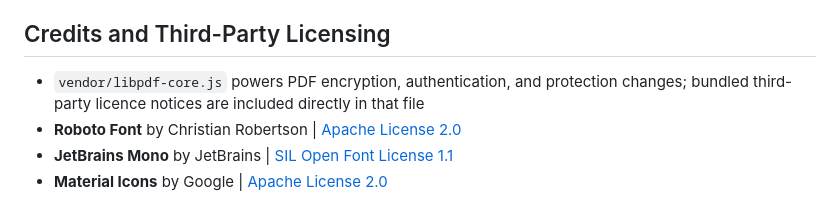
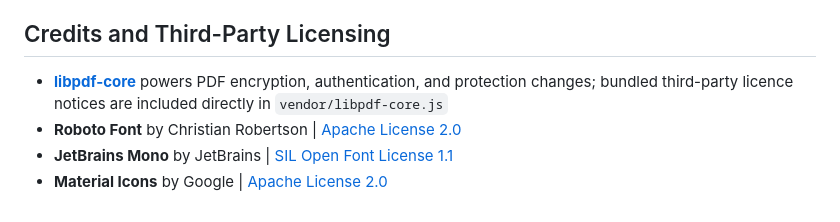
Before and after one commit to bradsec/pdfprotect, a Markdown page: README.md, the part around the change. Rendered like a GitHub page.

```diff
--- a/README.md
+++ b/README.md
@@ -53,7 +53,7 @@ PDF Protect runs client-side, so performance depends on the browser, device, and
 
 ## Credits and Third-Party Licensing
 
-- `vendor/libpdf-core.js` powers PDF encryption, authentication, and protection changes; bundled third-party licence notices are included directly in that file
+- **[libpdf-core](https://github.com/libpdf-js/core)** powers PDF encryption, authentication, and protection changes; bundled third-party licence notices are included directly in `vendor/libpdf-core.js`
 - **Roboto Font** by Christian Robertson | [Apache License 2.0](https://www.apache.org/licenses/LICENSE-2.0)
 - **JetBrains Mono** by JetBrains | [SIL Open Font License 1.1](https://openfontlicense.org/)
 - **Material Icons** by Google | [Apache License 2.0](https://www.apache.org/licenses/LICENSE-2.0)
```
